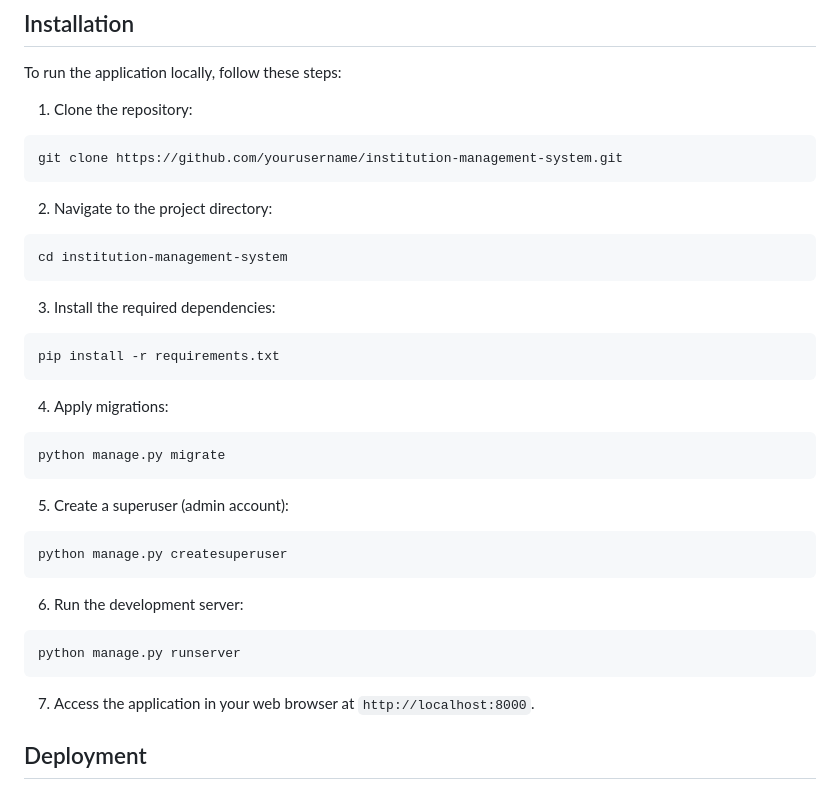
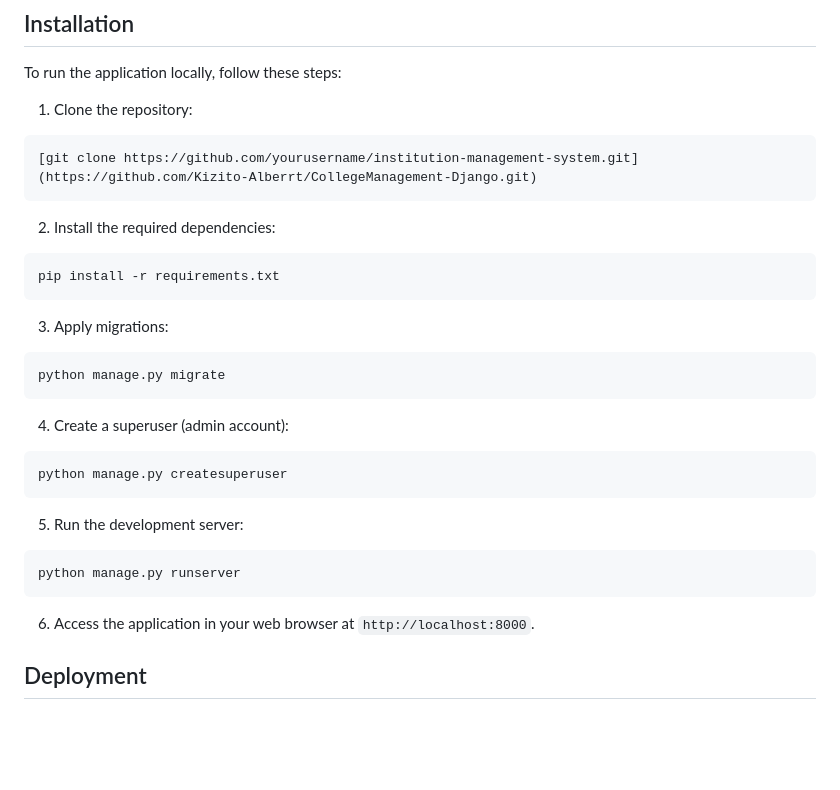
Before and after one commit to Kizito-Alberrt/CollegeManagement-Django, a Markdown page: README.md, the part around one of its changes. Drawn GitHub-style; blank space fills up the shorter version.

````diff
--- a/README.md
+++ b/README.md
@@ -31,40 +31,34 @@ To run the application locally, follow these steps:
 1. Clone the repository:
 
 ```
-git clone https://github.com/yourusername/institution-management-system.git
+[git clone https://github.com/yourusername/institution-management-system.git](https://github.com/Kizito-Alberrt/CollegeManagement-Django.git)
 ```
 
-2. Navigate to the project directory:
-
-```
-cd institution-management-system
-```
-
-3. Install the required dependencies:
+2. Install the required dependencies:
 
 ```
 pip install -r requirements.txt
 ```
 
-4. Apply migrations:
+3. Apply migrations:
 
 ```
 python manage.py migrate
 ```
 
-5. Create a superuser (admin account):
+4. Create a superuser (admin account):
 
 ```
 python manage.py createsuperuser
 ```
 
-6. Run the development server:
+5. Run the development server:
 
 ```
 python manage.py runserver
 ```
 
-7. Access the application in your web browser at `http://localhost:8000`.
+6. Access the application in your web browser at `http://localhost:8000`.
 
 ## Deployment
 
````
Also changed, not shown: other parts of README.md (+1 -1 lines).
